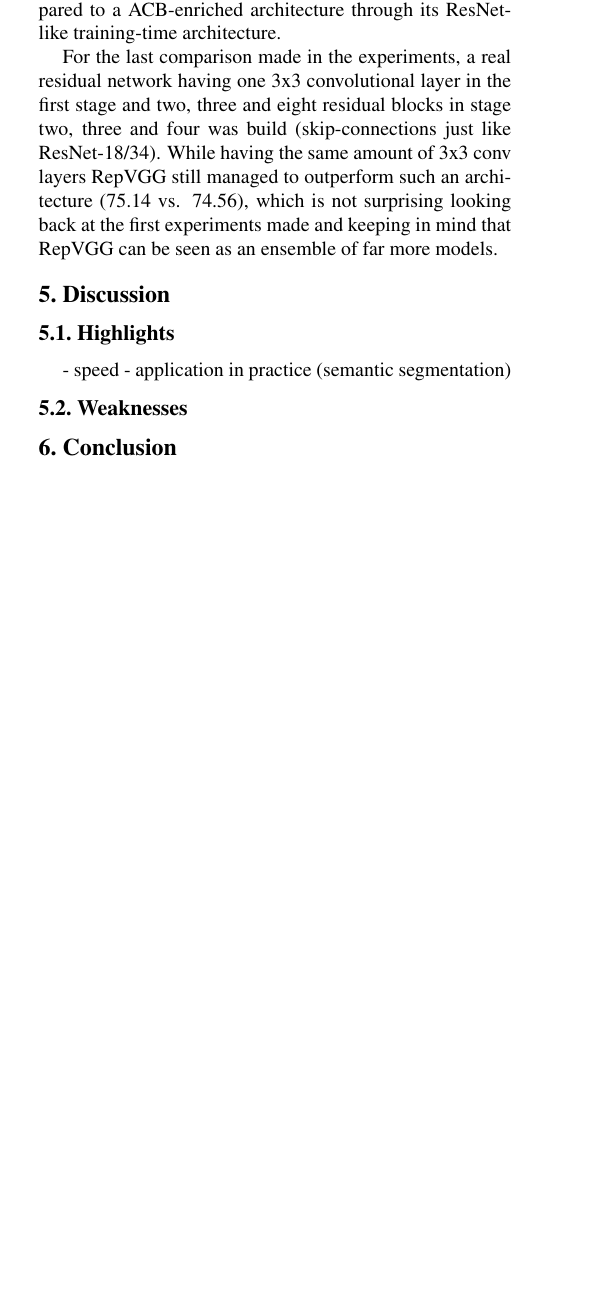
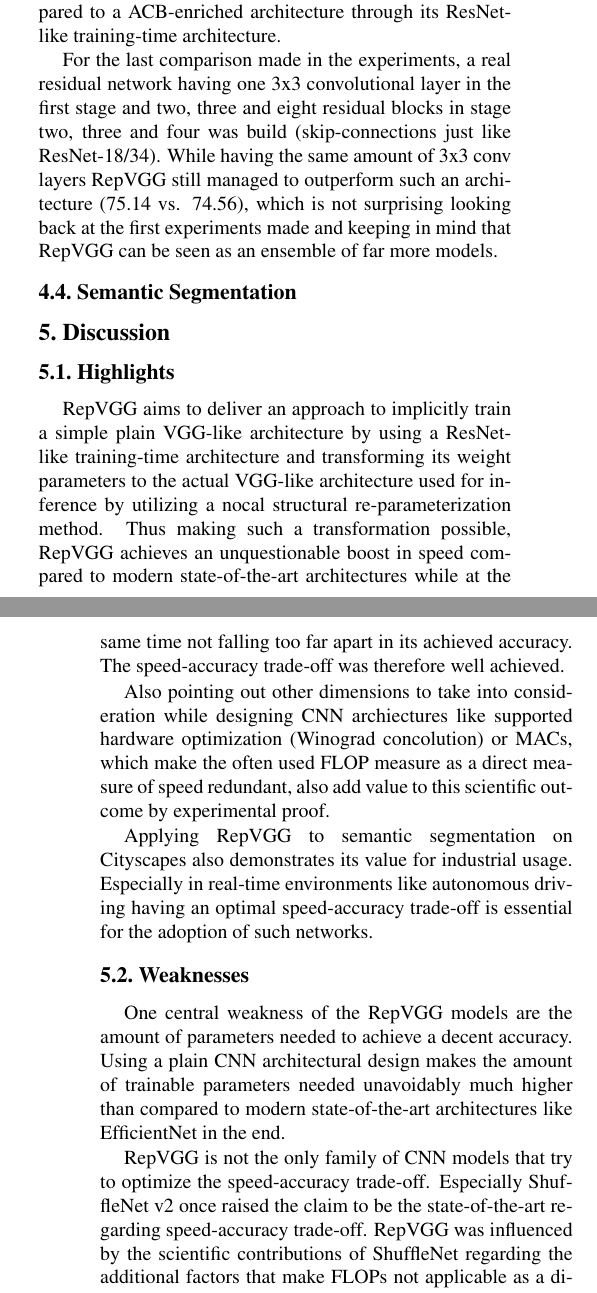
Before and after one commit to fidsusj/CVDL-Seminar, a LaTeX paper (report/final/cvpr.tex, which reads report/final/content/discussion.tex, report/final/content/experiments.tex): part of one column of page 6 of 7 before the commit and two parts of the columns of pages 6 and 7 of 8 after it, the two joined at a grey line, cut so that both start at the same text, the shorter picture padded with empty space. The pictures show the PDF file report/final/cvpr.pdf that the author committed with the source.

Commit message:
added strength and weaknesses

```diff
--- a/report/final/content/discussion.tex
+++ b/report/final/content/discussion.tex
@@ -1,8 +1,14 @@
 \section{Discussion}
 
 \subsection{Highlights}
-- speed
-- application in practice (semantic segmentation)
+
+RepVGG aims to deliver an approach to implicitly train a simple plain VGG-like architecture by using a ResNet-like training-time architecture and transforming its weight parameters to the actual VGG-like architecture used for inference by utilizing a nocal structural re-parameterization method. Thus making such a transformation possible, RepVGG achieves an unquestionable boost in speed compared to modern state-of-the-art architectures while at the same time not falling too far apart in its achieved accuracy. The speed-accuracy trade-off was therefore well achieved.
+
+Also pointing out other dimensions to take into consideration while designing CNN archiectures like supported hardware optimization (Winograd concolution) or MACs, which make the often used FLOP measure as a direct measure of speed redundant, also add value to this scientific outcome by experimental proof.
+
+Applying RepVGG to semantic segmentation on Cityscapes also demonstrates its value for industrial usage. Especially in real-time environments like autonomous driving having an optimal speed-accuracy trade-off is essential for the adoption of such networks.
 
 \subsection{Weaknesses}
 % No global correlations because most layers in stage 4? (low res)
+
+One central weakness of the RepVGG models are the amount of parameters needed to achieve a decent accuracy. Using a plain CNN architectural design makes the amount of trainable parameters needed unavoidably much higher than compared to modern state-of-the-art architectures like EfficientNet in the end.
--- a/report/final/content/experiments.tex
+++ b/report/final/content/experiments.tex
@@ -57,3 +57,5 @@ In the ablation studies in \autoref{fig:ablation1} one recognizes the importance
 The experiments shown in \autoref{fig:ablation2} are based on architectural changes of RepVGG-B0 after being trained for 120 epochs. With experiments using a DiracNet-like re-parameterization, a trivial re-parameterization (DiracNet re-parameterization with both scaling factors $a$ and $b$ set constant to one) and another structural re-parameterization method with asymmetric convolutional blocks, interesting experiments and comparisons to other methods of re-parameterization are given. One can therefore conclude, that re-parameterization with parameters only simulating a ResNet-like architecture during training like DiracNet does is inferior to a real structural re-parameterization method like RepVGG uses. Also the success of RepVGG cannot be traced back to simple over-parameterization of each block during training when comparing the accuracy of an initial RepVGG-B0 model to a similar model with plugged-in ACB blocks replacing the RepVGG blocks. Both models therefore use over-parameterization during training and afterwards structural re-parameterization to build the inferecne model, still the RepVGG model yields in higher accuracy. RepVGG is specifically designed to make plain VGG-like CNNs trainable and achieves its higher accuracy compared to a ACB-enriched architecture through its ResNet-like training-time architecture.
 
 For the last comparison made in the experiments, a real residual network having one 3x3 convolutional layer in the first stage and two, three and eight residual blocks in stage two, three and four was build (skip-connections just like ResNet-18/34). While having the same amount of 3x3 conv layers RepVGG still managed to outperform such an architecture (75.14 vs. 74.56), which is not surprising looking back at the first experiments made and keeping in mind that RepVGG can be seen as an ensemble of far more models.
+
+\subsection{Semantic Segmentation}
```
Also changed, not shown: report/final/content/conclusion.tex (+9 -0 lines), report/final/cvpr.pdf, report/final/content/discussion.tex (6 more changed lines).
